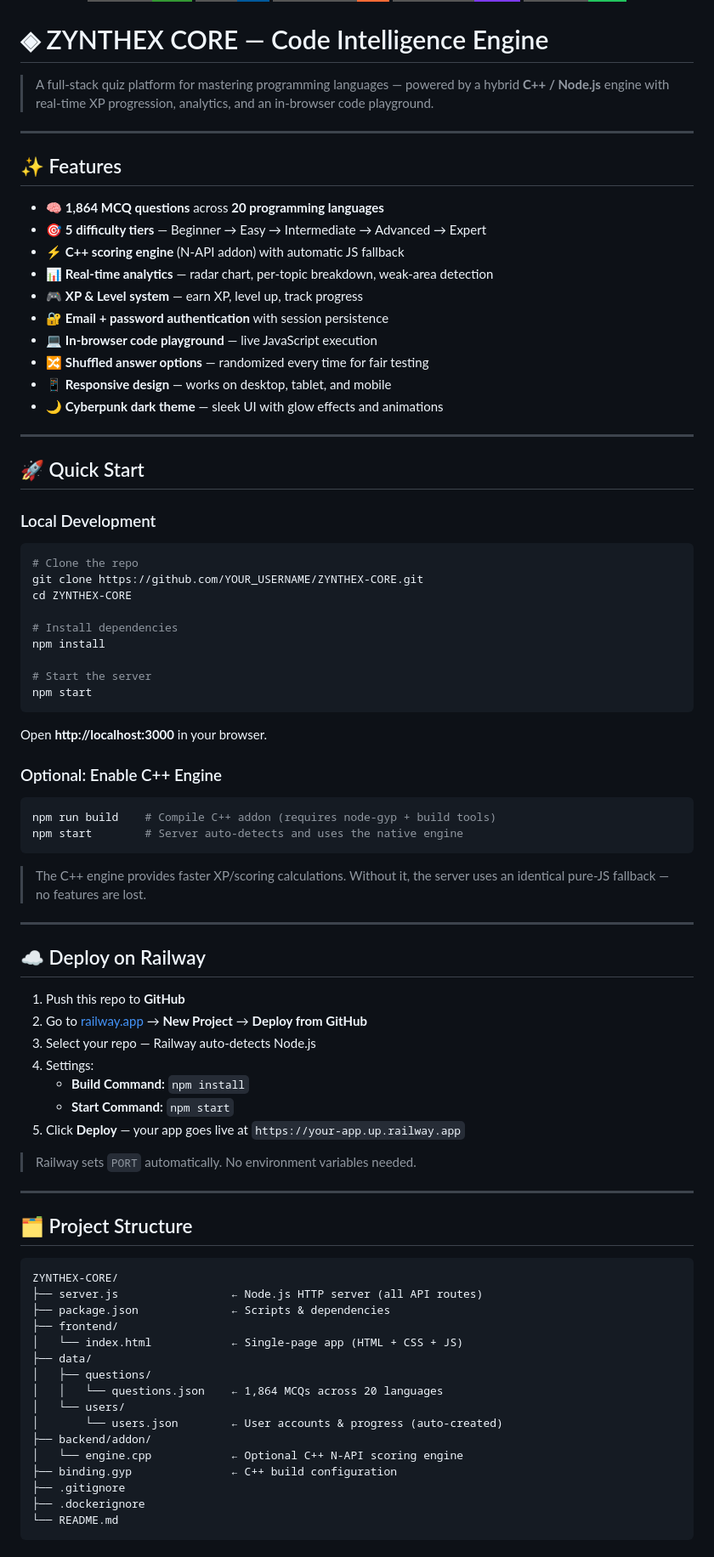
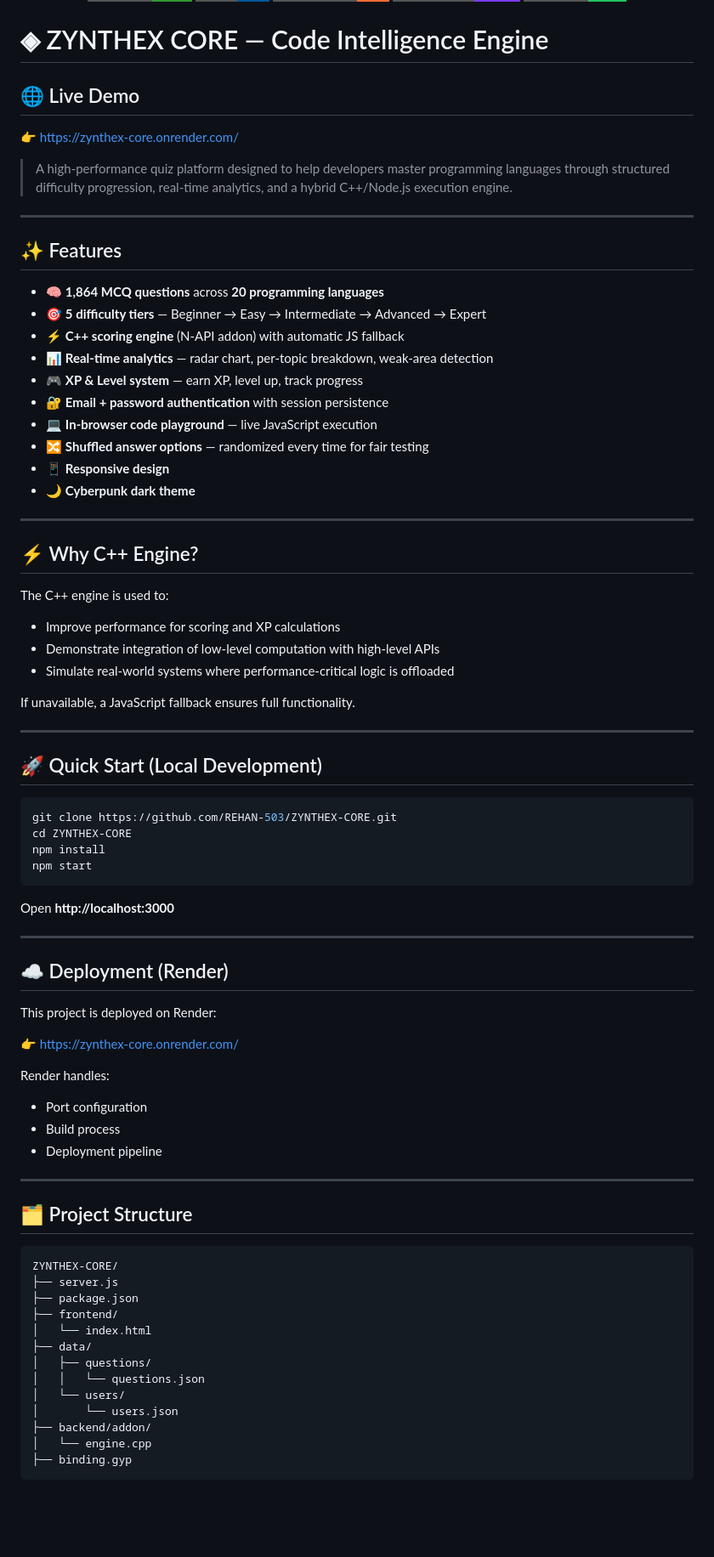
Before and after one commit to REHAN-503/ZYNTHEX-CORE, a Markdown page: README.md, the part around one of its changes. Shown at 85% size. Rendered like a GitHub page; badges without logos; blank space fills up the shorter version.

````diff
--- a/README.md
+++ b/README.md
@@ -8,7 +8,10 @@
 
 # ◈ ZYNTHEX CORE — Code Intelligence Engine
 
-> A full-stack quiz platform for mastering programming languages — powered by a hybrid **C++ / Node.js** engine with real-time XP progression, analytics, and an in-browser code playground.
+## 🌐 Live Demo
+👉 https://zynthex-core.onrender.com/
+
+> A high-performance quiz platform designed to help developers master programming languages through structured difficulty progression, real-time analytics, and a hybrid C++/Node.js execution engine.
 
 ---
 
@@ -22,51 +25,45 @@
 - 🔐 **Email + password authentication** with session persistence
 - 💻 **In-browser code playground** — live JavaScript execution
 - 🔀 **Shuffled answer options** — randomized every time for fair testing
-- 📱 **Responsive design** — works on desktop, tablet, and mobile
-- 🌙 **Cyberpunk dark theme** — sleek UI with glow effects and animations
+- 📱 **Responsive design**
+- 🌙 **Cyberpunk dark theme**
 
 ---
 
-## 🚀 Quick Start
+## ⚡ Why C++ Engine?
 
-### Local Development
+The C++ engine is used to:
+- Improve performance for scoring and XP calculations
+- Demonstrate integration of low-level computation with high-level APIs
+- Simulate real-world systems where performance-critical logic is offloaded
+
+If unavailable, a JavaScript fallback ensures full functionality.
+
+---
+
+## 🚀 Quick Start (Local Development)
 
 ```bash
-# Clone the repo
-git clone https://github.com/YOUR_USERNAME/ZYNTHEX-CORE.git
+git clone https://github.com/REHAN-503/ZYNTHEX-CORE.git
 cd ZYNTHEX-CORE
-
-# Install dependencies
 npm install
-
-# Start the server
 npm start
 ```
 
-Open **http://localhost:3000** in your browser.
-
-### Optional: Enable C++ Engine
-
-```bash
-npm run build    # Compile C++ addon (requires node-gyp + build tools)
-npm start        # Server auto-detects and uses the native engine
-```
-
-> The C++ engine provides faster XP/scoring calculations. Without it, the server uses an identical pure-JS fallback — no features are lost.
+Open **http://localhost:3000**
 
 ---
 
-## ☁️ Deploy on Railway
+## ☁️ Deployment (Render)
 
-1. Push this repo to **GitHub**
-2. Go to [railway.app](https://railway.app) → **New Project** → **Deploy from GitHub**
-3. Select your repo — Railway auto-detects Node.js
-4. Settings:
-   - **Build Command:** `npm install`
-   - **Start Command:** `npm start`
-5. Click **Deploy** — your app goes live at `https://your-app.up.railway.app`
+This project is deployed on Render:
 
-> Railway sets `PORT` automatically. No environment variables needed.
+👉 https://zynthex-core.onrender.com/
+
+Render handles:
+- Port configuration
+- Build process
+- Deployment pipeline
 
 ---
 
@@ -74,19 +71,16 @@ npm start        # Server auto-detects and uses the native engine
 
 ```
 ZYNTHEX-CORE/
-├── server.js                 ← Node.js HTTP server (all API routes)
-├── package.json              ← Scripts & dependencies
+├── server.js
+├── package.json
 ├── frontend/
-│   └── index.html            ← Single-page app (HTML + CSS + JS)
+│   └── index.html
 ├── data/
 │   ├── questions/
-│   │   └── questions.json    ← 1,864 MCQs across 20 languages
+│   │   └── questions.json
 │   └── users/
-│       └── users.json        ← User accounts & progress (auto-created)
+│       └── users.json
 ├── backend/addon/
-│   └── engine.cpp            ← Optional C++ N-API scoring engine
-├── binding.gyp               ← C++ build configuration
-├── .gitignore
-├── .dockerignore
-└── README.md
+│   └── engine.cpp
+├── binding.gyp
 ```
````
Also changed, not shown: other parts of README.md (+61 -52 lines).
